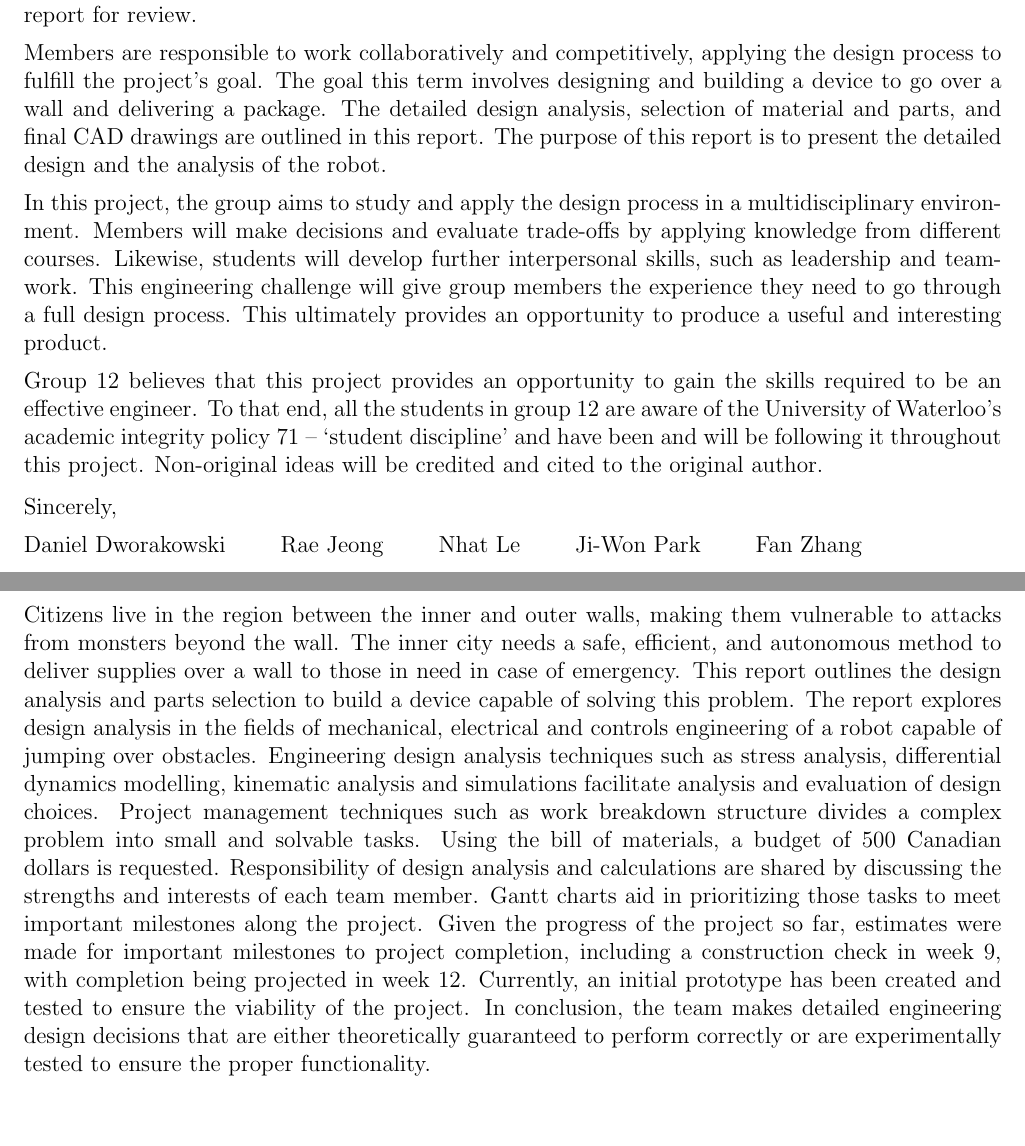
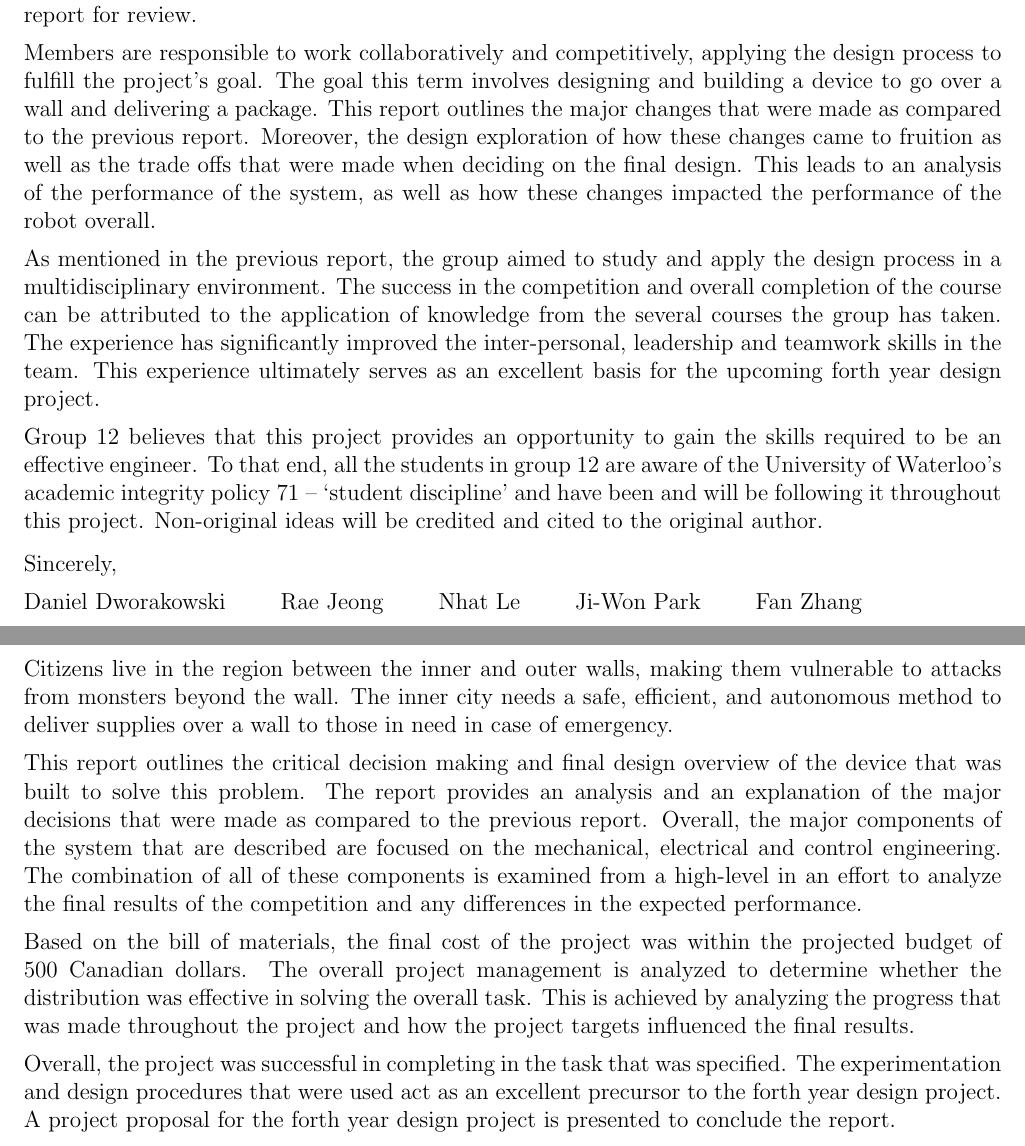
Before and after one commit to DanielDworakowski/elephant, a LaTeX document (finalReport/finalReport.tex): two parts of pages 2 and 3 of 20, joined at a grey line, cut so that both start at the same text, the shorter picture padded with empty space. Compiled offline with pdfLaTeX.

Commit message:
more words

```diff
--- a/finalReport/finalReport.tex
+++ b/finalReport/finalReport.tex
@@ -63,9 +63,9 @@
 \begin{letter}
 Group 12, consisting of D. Dworakowski, R. Jeong, N. Le, J. Park, F. Zhang, is submitting this report for review.
 
-Members are responsible to work collaboratively and competitively, applying the design process to fulfill the project’s goal. The goal this term involves designing and building a device to go over a wall and delivering a package. The detailed design analysis, selection of material and parts, and final CAD drawings are outlined in this report. The purpose of this report is to present the detailed design and the analysis of the robot.
+Members are responsible to work collaboratively and competitively, applying the design process to fulfill the project’s goal. The goal this term involves designing and building a device to go over a wall and delivering a package. This report outlines the major changes that were made as compared to the previous report. Moreover, the design exploration of how these changes came to fruition as well as the trade offs that were made when deciding on the final design. This leads to an analysis of the performance of the system, as well as how these changes impacted the performance of the robot overall.
 
-In this project, the group aims to study and apply the design process in a multidisciplinary environment. Members will make decisions and evaluate trade-offs by applying knowledge from different courses. Likewise, students will develop further interpersonal skills, such as leadership and teamwork. This engineering challenge will give group members the experience they need to go through a full design process. This ultimately provides an opportunity to produce a useful and interesting product.
+As mentioned in the previous report, the group aimed to study and apply the design process in a multidisciplinary environment. The success in the competition and overall completion of the course can be attributed to the application of knowledge from the several courses the group has taken. The experience has significantly improved the inter-personal, leadership and teamwork skills in the team. This experience ultimately serves as an excellent basis for the upcoming forth year design project.
 
 Group 12 believes that this project provides an opportunity to gain the skills required to be an effective engineer. To that end, all the students in group 12 are aware of the University of Waterloo’s academic integrity policy 71 – ‘student discipline’ and have been and will be following it throughout this project. Non-original ideas will be credited and cited to the original author.
 
@@ -73,7 +73,13 @@ Group 12 believes that this project provides an opportunity to gain the skills r
 %
 % Fan.
 \section{Executive Summary}\label{sec:summary}
-Citizens live in the region between the inner and outer walls, making them vulnerable to attacks from monsters beyond the wall. The inner city needs a safe, efficient, and autonomous method to deliver supplies over a wall to those in need in case of emergency. This report outlines the design analysis and parts selection to build a device capable of solving this problem. The report explores design analysis in the fields of mechanical, electrical and controls engineering of a robot capable of jumping over obstacles. Engineering design analysis techniques such as stress analysis, differential dynamics modelling, kinematic analysis and simulations facilitate analysis and evaluation of design choices. Project management techniques such as work breakdown structure divides a complex problem into small and solvable tasks. Using the bill of materials, a budget of 500 Canadian dollars is requested. Responsibility of design analysis and calculations are shared by discussing the strengths and interests of each team member. Gantt charts aid in prioritizing those tasks to meet important milestones along the project. Given the progress of the project so far, estimates were made for important milestones to project completion, including a construction check in week 9, with completion being projected in week 12. Currently, an initial prototype has been created and tested to ensure the viability of the project. In conclusion, the team makes detailed engineering design decisions that are either theoretically guaranteed to perform correctly or are experimentally tested to ensure the proper functionality.
+Citizens live in the region between the inner and outer walls, making them vulnerable to attacks from monsters beyond the wall. The inner city needs a safe, efficient, and autonomous method to deliver supplies over a wall to those in need in case of emergency.
+
+This report outlines the critical decision making and final design overview of the device that was built to solve this problem. The report provides an analysis and an explanation of the major decisions that were made as compared to the previous report. Overall, the major components of the system that are described are focused on the mechanical, electrical and control engineering. The combination of all of these components is examined from a high-level in an effort to analyze the final results of the competition and any differences in the expected performance.
+
+Based on the bill of materials, the final cost of the project was within the projected budget of 500 Canadian dollars. The overall project management is analyzed to determine whether the distribution was effective in solving the overall task. This is achieved by analyzing the progress that was made throughout the project and how the project targets influenced the final results.
+
+Overall, the project was successful in completing in the task that was specified. The experimentation and design procedures that were used act as an excellent precursor to the forth year design project. A project proposal for the forth year design project is presented to conclude the report.
 
 \tableofcontents
 \listoffigures
```
Also changed, not shown: finalReport/finalReport.tex (2 more changed lines).
